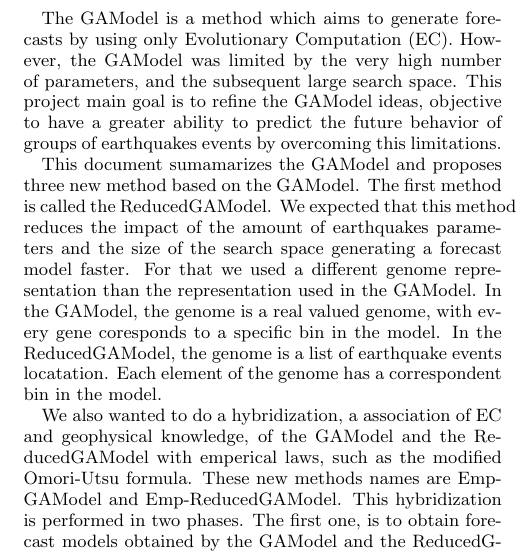
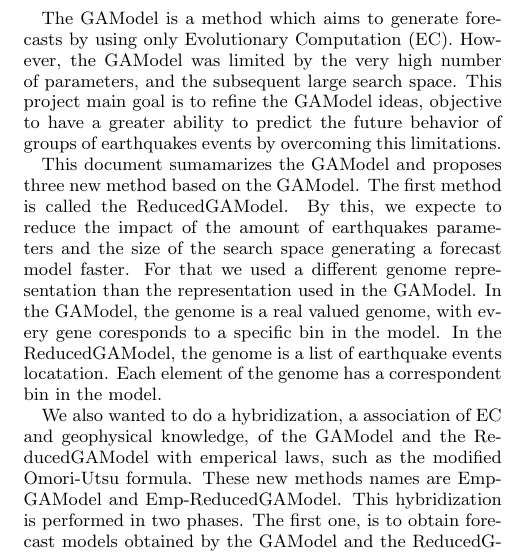
Before and after one commit to yurilavinas/2016-paper, a LaTeX paper (gecco-2016/SIG Proceedings Template-Jan2015 Zip/gecco-2016.tex): part of one column of page 1 of 7, cut so that both start at the same text. Compiled offline with pdfLaTeX.

Commit message:
I rewrote the abstract, is it better?

```diff
--- a/gecco-2016/SIG Proceedings Template-Jan2015 Zip/gecco-2016.tex
+++ b/gecco-2016/SIG Proceedings Template-Jan2015 Zip/gecco-2016.tex
@@ -180,7 +180,7 @@ email: {\texttt{jsmith@affiliation.org}}) and Julius P.~Kumquat
 \begin{abstract}
 The GAModel is a method which aims to generate forecasts by using only Evolutionary Computation (EC). However, the GAModel was limited by the very high number of parameters, and the subsequent large search space. This project main goal is to refine the GAModel ideas, objective to have a greater ability to predict the future behavior of groups of earthquakes events by overcoming this limitations.  % It is based purely on a standard Genetic Algorithm (GA) with real valued genome, where each allele corresponds to a bin in the forecast model.
 
-This document sumamarizes the GAModel and proposes three new method based on the GAModel. The first method is called the ReducedGAModel. We expected that this method reduces the impact of the amount of earthquakes parameters and the size of the search space generating a forecast model faster. For that we used a different genome representation than the representation used in the GAModel. In the GAModel, the genome is a real valued genome, with every gene coresponds to a specific bin in the model. In the ReducedGAModel, the genome is a list of earthquake events locatation. Each element of the genome has a correspondent bin in the model.
+This document sumamarizes the GAModel and proposes three new method based on the GAModel. The first method is called the ReducedGAModel. By this, we expecte to reduce the impact of the amount of earthquakes parameters and the size of the search space generating a forecast model faster. For that we used a different genome representation than the representation used in the GAModel. In the GAModel, the genome is a real valued genome, with every gene coresponds to a specific bin in the model. In the ReducedGAModel, the genome is a list of earthquake events locatation. Each element of the genome has a correspondent bin in the model.
 
 We also wanted to do a hybridization, a association of EC and geophysical knowledge, of the GAModel and the ReducedGAModel with emperical laws, such as the modified Omori-Utsu formula. These new methods names are Emp-GAModel and Emp-ReducedGAModel. This hybridization is performed in two phases. The first one, is to obtain forecast models obtained by the GAModel and the ReducedGAModel. After that, in the second phase, these models are all refined by the same group of geophysical formulas. We expect that we will be able to generate not only faster model but more accurated ones, because we will reduce the search space and increase its learning rate with the formulas.
 
```
Also changed, not shown: gecco-2016/SIG Proceedings Template-Jan2015 Zip/gecco-2016.pdf, 2 other files.
